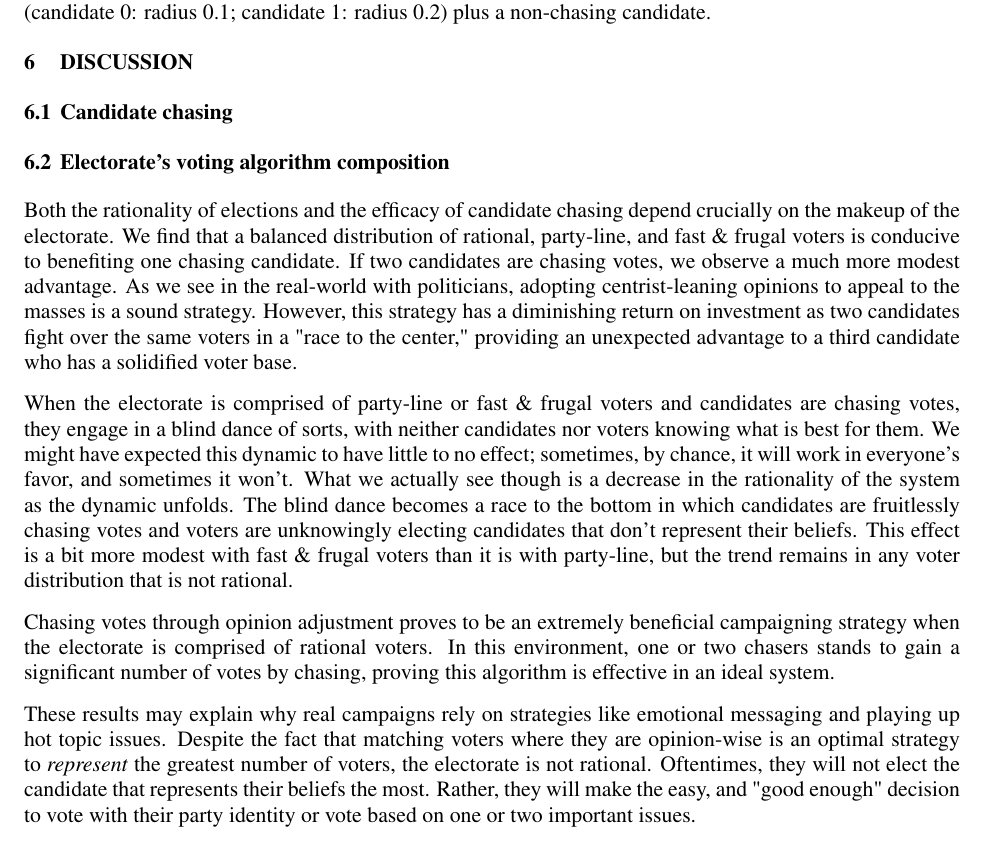
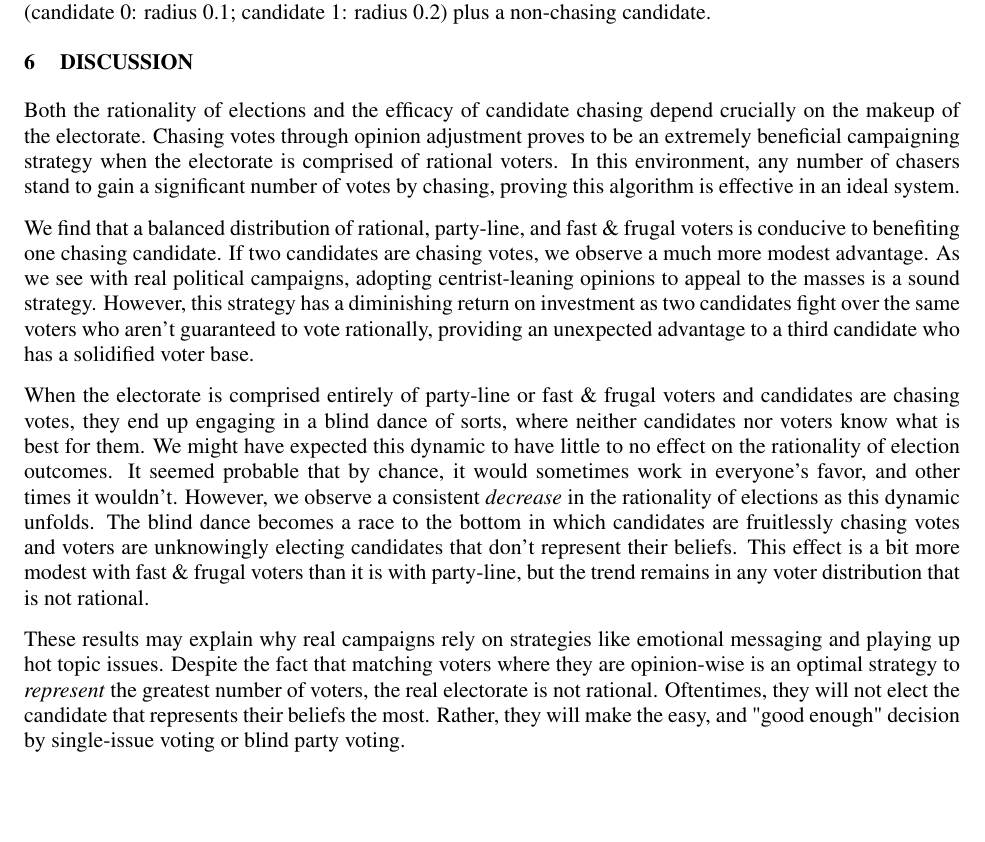
Before and after one commit to harmonyrose/3rd-Party-Problem, a LaTeX document (ANNSIM/scs23paper.tex, which reads ANNSIM/discussion.tex): part of page 10 of 13, cut so that both start at the same text, the shorter picture padded with empty space. Compiled offline with pdfLaTeX.

Commit message:
Discussion revision

```diff
--- a/ANNSIM/discussion.tex
+++ b/ANNSIM/discussion.tex
@@ -3,52 +3,42 @@
 
 % this is all HP's brain dump from her sticky note
 
-\subsection{Candidate chasing}
+Both the rationality of elections and the efficacy of candidate chasing depend
+crucially on the makeup of the electorate.
+Chasing votes through opinion adjustment proves to be an extremely beneficial
+campaigning strategy when the electorate is comprised of rational voters. In
+this environment, any number of chasers stand to gain a significant number of
+votes by chasing, proving this algorithm is effective in an ideal system.
 
-%1. General findings about candidate "chasing." Do candidates tend to chase the
-%same amount? Do high-chasers tend to do better in elections than low-chasers?
-%Etc. **(SD)**
-
-\subsection{Electorate's voting algorithm composition}
-
-%2. General findings about voter algorithm mix. How much does this matter? How
-%often are elections rational based on various compositions? Do certain voter
-%algorithms make drifting less/more effective? **(HP)**
-
-Both the rationality of elections and the efficacy of candidate chasing depend
-crucially on the makeup of the electorate. We find that a balanced distribution
+We find that a balanced distribution
 of rational, party-line, and fast \& frugal voters is conducive to benefiting
 one chasing candidate. If two candidates are chasing votes, we observe a much
-more modest advantage. As we see in the real-world with politicians, adopting
+more modest advantage. As we see with real political campaigns, adopting
 centrist-leaning opinions to appeal to the masses is a sound strategy. However,
 this strategy has a diminishing return on investment as two candidates fight over
-the same voters in a "race to the center," providing an unexpected advantage to
+the same voters who aren't guaranteed to vote rationally, providing an unexpected advantage to
 a third candidate who has a solidified voter base.
 
-When the electorate is comprised of party-line or fast \& frugal voters and
-candidates are chasing votes, they engage in a blind dance of sorts, with
-neither candidates nor voters knowing what is best for them. We might have
-expected this dynamic to have little to no effect; sometimes, by chance,
-it will work in everyone's favor, and sometimes it won't. What we actually
-see though is a decrease in the rationality of the system as the dynamic
+When the electorate is comprised entirely of party-line or fast \& frugal voters and
+candidates are chasing votes, they end up engaging in a blind dance of sorts, where
+neither candidates nor voters know what is best for them. We might have
+expected this dynamic to have little to no effect on the rationality
+of election outcomes. It seemed probable that by chance, it would sometimes
+work in everyone's favor, and other times it wouldn't. However, we observe
+a consistent \textit{decrease} in the rationality of elections as this dynamic
 unfolds. The blind dance becomes a race to the bottom in which candidates
 are fruitlessly chasing votes and voters are unknowingly electing candidates
 that don't represent their beliefs. This effect is a bit more modest with
 fast \& frugal voters than it is with party-line, but the trend remains
 in any voter distribution that is not rational.
 
-Chasing votes through opinion adjustment proves to be an extremely beneficial
-campaigning strategy when the electorate is comprised of rational voters. In
-this environment, one or two chasers stands to gain a significant number of
-votes by chasing, proving this algorithm is effective in an ideal system.
-
 These results may explain why real campaigns rely on strategies like emotional
 messaging and playing up hot topic issues. Despite the fact that matching
 voters where they are opinion-wise is an optimal strategy to \textit{represent}
-the greatest number of voters, the electorate is not rational. Oftentimes, they
+the greatest number of voters, the real electorate is not rational. Oftentimes, they
 will not elect the candidate that represents their beliefs the most. Rather,
-they will make the easy, and "good enough" decision to vote with their party
-identity or vote based on one or two important issues.
+they will make the easy, and "good enough" decision by single-issue voting or
+blind party voting.
 
 So, while chasing is an exceptional strategy for a rational, or even partially
 rational electorate, there comes a point where if enough voters are making
```
